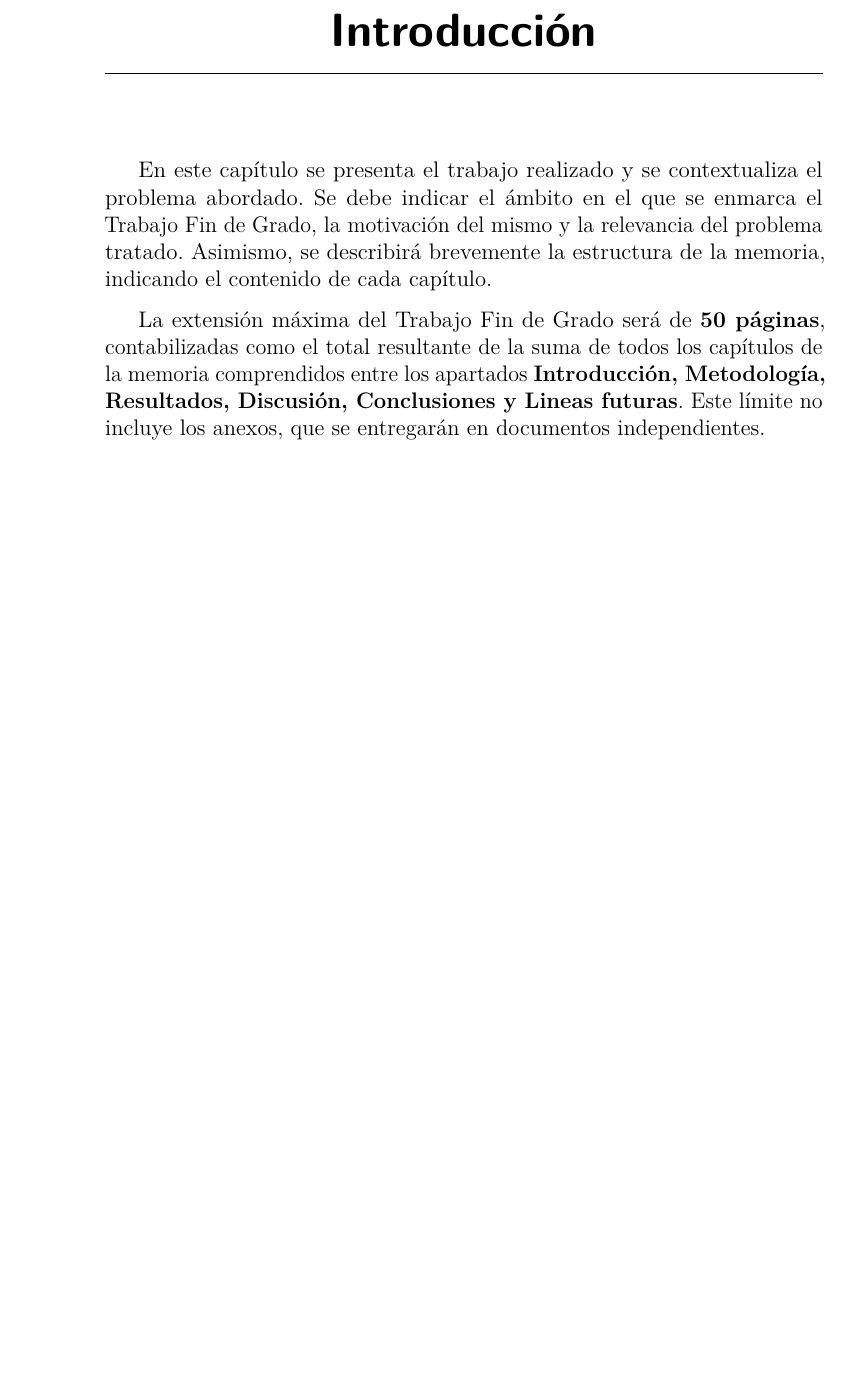
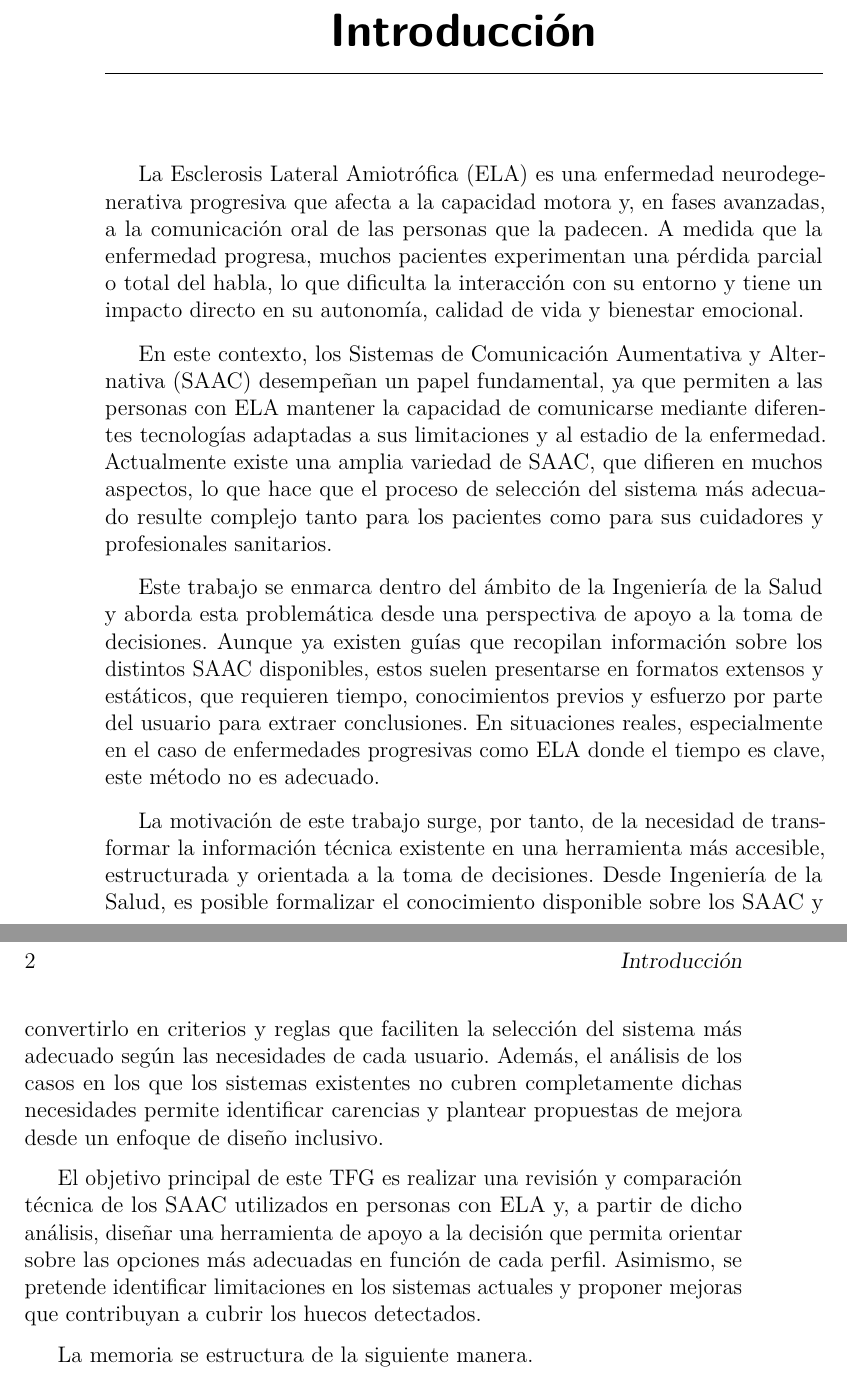
Before and after one commit to itslxcy/Trabajo-fin-de-grado, a LaTeX book (memoria.tex, which reads tex/1_introduccion.tex): part of page 13 of 31 before the commit and two parts of pages 13 and 14 of 31 after it, the two joined at a grey line, cut so that both start at the same text, the shorter picture padded with empty space. Compiled offline with pdfLaTeX.

Commit message:
Adición introdución a la memoria

```diff
--- a/tex/1_introduccion.tex
+++ b/tex/1_introduccion.tex
@@ -1,10 +1,13 @@
 \capitulo{1}{Introducción}
 
+La Esclerosis Lateral Amiotrófica (ELA) es una enfermedad neurodegenerativa progresiva que afecta a la capacidad motora y, en fases avanzadas, a la comunicación oral de las personas que la padecen. A medida que la enfermedad progresa, muchos pacientes experimentan una pérdida parcial o total del habla, lo que dificulta la interacción con su entorno y tiene un impacto directo en su autonomía, calidad de vida y bienestar emocional.
 
-En este capítulo se presenta el trabajo realizado y se contextualiza el problema abordado.
-Se debe indicar el ámbito en el que se enmarca el Trabajo Fin de Grado, la motivación del mismo
-y la relevancia del problema tratado.
-Asimismo, se describirá brevemente la estructura de la memoria, indicando el contenido de cada capítulo.
+En este contexto, los Sistemas de Comunicación Aumentativa y Alternativa (SAAC) desempeñan un papel fundamental, ya que permiten a las personas con ELA mantener la capacidad de comunicarse mediante diferentes tecnologías adaptadas a sus limitaciones y al estadio de la enfermedad. Actualmente existe una amplia variedad de SAAC, que difieren en muchos aspectos, lo que hace que el proceso de selección del sistema más adecuado resulte complejo tanto para los pacientes como para sus cuidadores y profesionales sanitarios.
 
-La extensión máxima del Trabajo Fin de Grado será de \textbf{50 páginas}, contabilizadas como el total resultante de la suma de todos los capítulos de la memoria comprendidos entre los apartados \textbf{Introducción, Metodología, Resultados, Discusión, Conclusiones y Lineas futuras}.
-Este límite no incluye los anexos, que se entregarán en documentos independientes.
+Este trabajo se enmarca dentro del ámbito de la Ingeniería de la Salud y aborda esta problemática desde una perspectiva de apoyo a la toma de decisiones. Aunque ya existen guías que recopilan información sobre los distintos SAAC disponibles, estos suelen presentarse en formatos extensos y estáticos, que requieren tiempo, conocimientos previos y esfuerzo por parte del usuario para extraer conclusiones. En situaciones reales, especialmente en el caso de enfermedades progresivas como ELA donde el tiempo es clave, este método no es adecuado.
+
+La motivación de este trabajo surge, por tanto, de la necesidad de transformar la información técnica existente en una herramienta más accesible, estructurada y orientada a la toma de decisiones. Desde Ingeniería de la Salud, es posible formalizar el conocimiento disponible sobre los SAAC y convertirlo en criterios y reglas que faciliten la selección del sistema más adecuado según las necesidades de cada usuario. Además, el análisis de los casos en los que los sistemas existentes no cubren completamente dichas necesidades permite identificar carencias y plantear propuestas de mejora desde un enfoque de diseño inclusivo.
+
+El objetivo principal de este TFG es realizar una revisión y comparación técnica de los SAAC utilizados en personas con ELA y, a partir de dicho análisis, diseñar una herramienta de apoyo a la decisión que permita orientar sobre las opciones más adecuadas en función de cada perfil. Asimismo, se pretende identificar limitaciones en los sistemas actuales y proponer mejoras que contribuyan a cubrir los huecos detectados.
+
+La memoria se estructura de la siguiente manera.
```
Also changed, not shown: img/CabeceraEPS.png (added), img/Logo_GIS.png (added), img/readme.txt (added), memoria.pdf (added).
